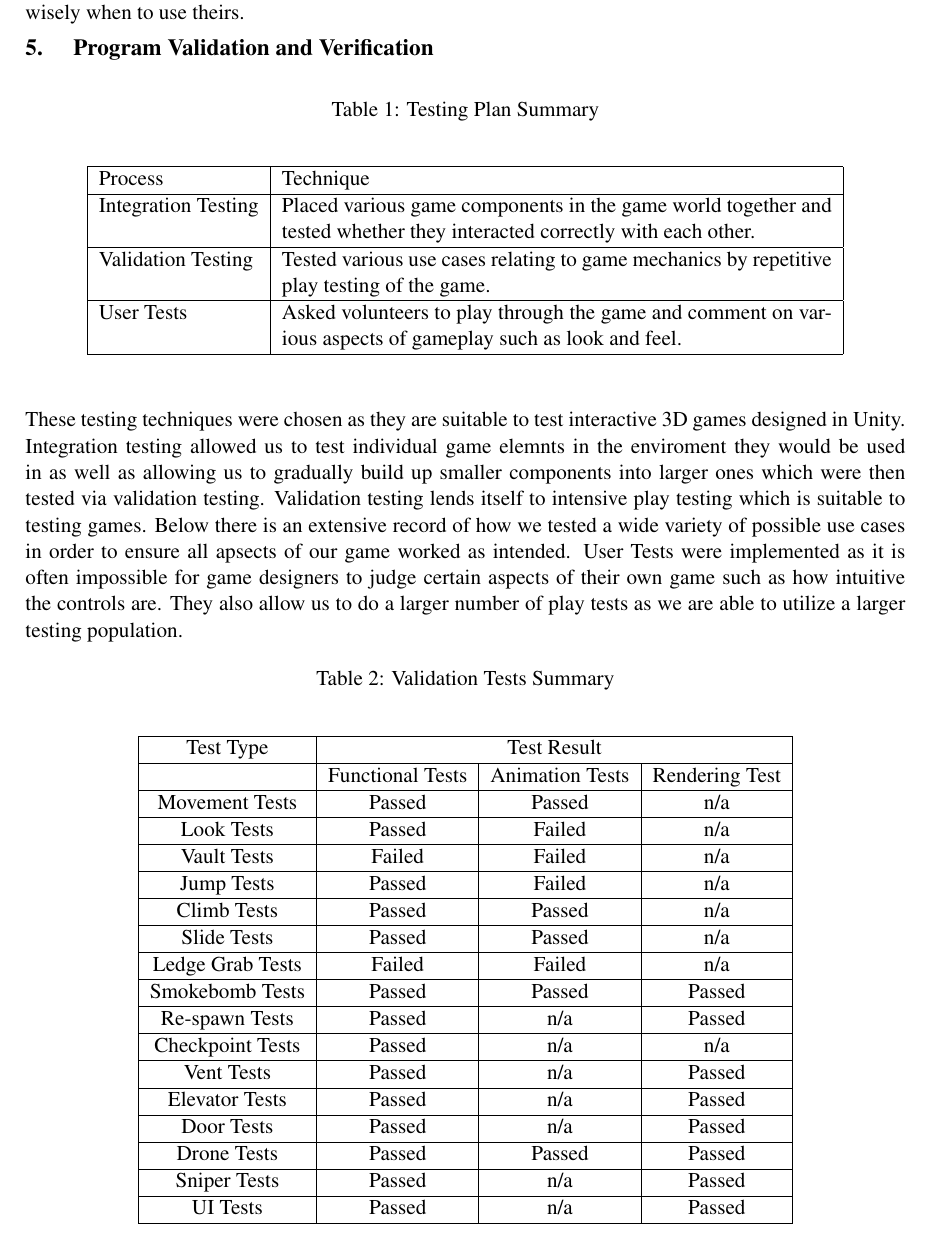
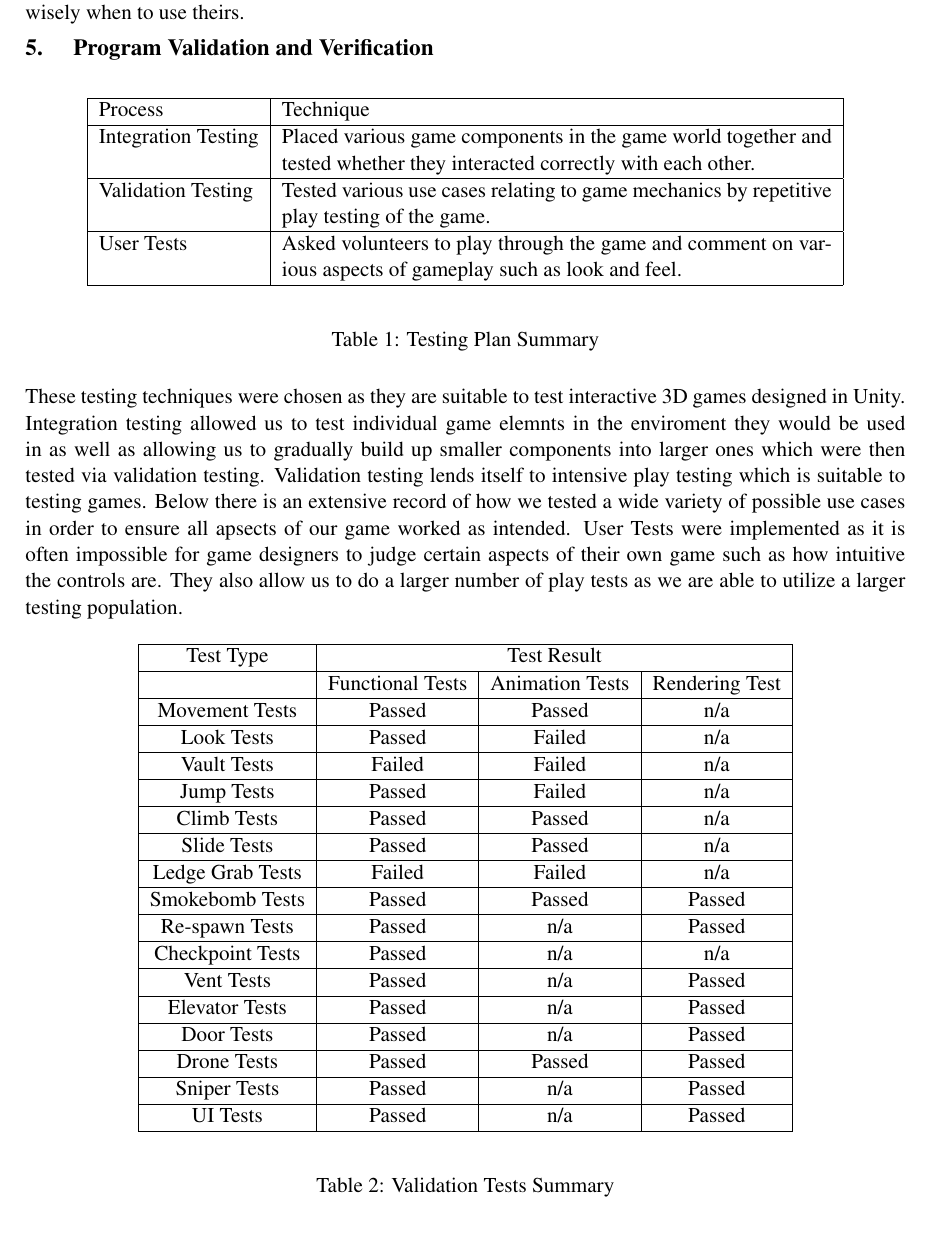
Before and after one commit to Brian-McG/Tempest-Trace-Software-Design, a LaTeX paper (Stage-4/FinalReport.tex): part of page 18 of 31, cut so that both start at the same text. Compiled offline with pdfLaTeX; a LaTeX package or settings file that is missing is left out.

Commit message:
Move captions in testing to below each table

```diff
--- a/Stage-4/FinalReport.tex
+++ b/Stage-4/FinalReport.tex
@@ -285,7 +285,6 @@ When the smoke bomb input is given, an animation plays which throws the smoke bo
 \section{Program Validation and Verification}
 
 \begin{table}[H]
-\caption{Testing Plan Summary}
 	\begin{center}
 		\begin{tabular}{ |l|p{10cm}| }
 			\hline
@@ -296,10 +295,10 @@ When the smoke bomb input is given, an animation plays which throws the smoke bo
 			\hline
 		\end{tabular}
 	\end{center}
+    \caption{Testing Plan Summary}
 \end{table}
 These testing techniques were chosen as they are suitable to test interactive 3D games designed in Unity. Integration testing allowed us to test individual game elemnts in the enviroment they would be used in as well as allowing us to gradually build up smaller components into larger ones which were then tested via validation testing. Validation testing lends itself to intensive play testing which is suitable to testing games. Below there is an extensive record of how we tested a wide variety of possible use cases in order to ensure all apsects of our game worked as intended. User Tests were implemented as it is often impossible for game designers to judge certain aspects of their own game such as how intuitive the controls are. They also allow us to do a larger number of play tests as we are able to utilize a larger testing population.
 \begin{table}[H]
-	\caption{Validation Tests Summary}
 	\begin{center}
 		\begin{tabular}{ |c|c|c|c| }
 			\hline
@@ -323,6 +322,7 @@ These testing techniques were chosen as they are suitable to test interactive 3D
 			UI Tests & Passed & n/a & Passed\\ \hline
 		\end{tabular}
 	\end{center}
+    \caption{Validation Tests Summary}
 \end{table}
 
 %I Copy-pasted my cases from Stage 3
```
